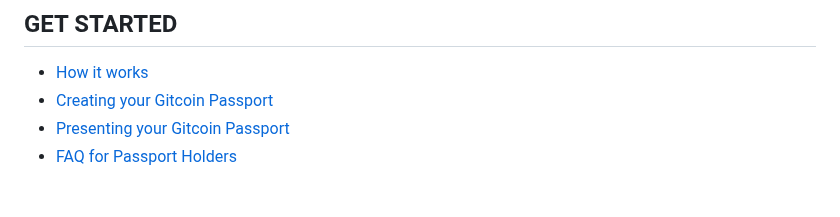
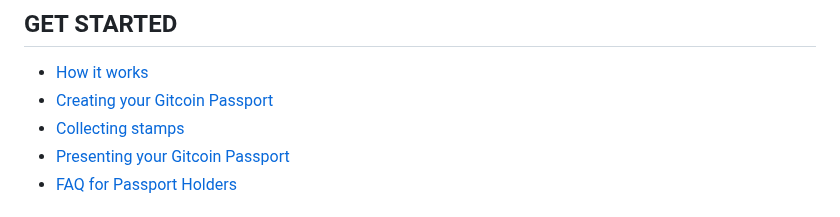
Before and after one commit to passportxyz/passport-docs, a Markdown page: SUMMARY.md, the part around the change. Drawn GitHub-style.

```diff
--- a/SUMMARY.md
+++ b/SUMMARY.md
@@ -10,6 +10,7 @@
 
 * [How it works](get-started/how-it-works.md)
 * [Creating your Gitcoin Passport](get-started/creating-your-passport.md)
+* [Collecting stamps](get-started/collecting-stamps.md)
 * [Presenting your Gitcoin Passport](get-started/presenting-your-passport.md)
 * [FAQ for Passport Holders](get-started/faq.md)
 
```
Also changed, not shown: get-started/collecting-stamps.md (added, +37 -0 lines), get-started/creating-your-passport.md (+18 -36 lines), .gitbook/assets/passport-homepage.png (added), .gitbook/assets/stamps-page.png (added).
